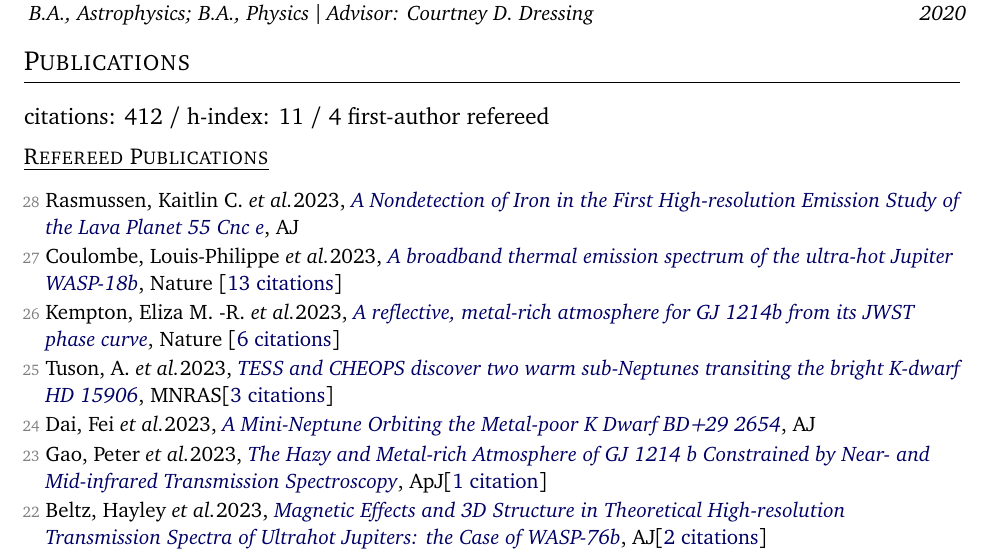
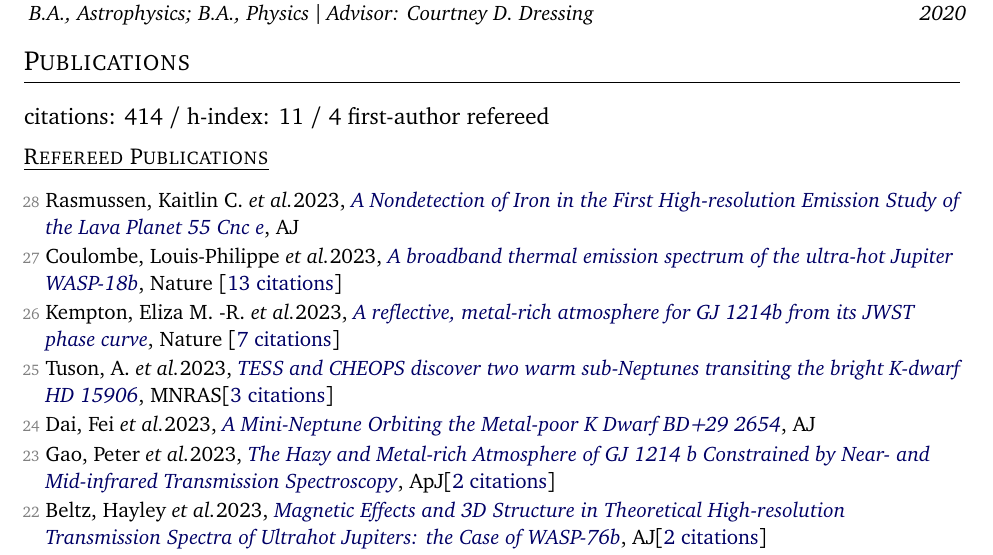
Before and after one commit to arjunsavel/CV, a LaTeX document (main_twopage.tex, which reads src/supp_tex/pubs_ref_short.tex, src/supp_tex/pubs_summary.tex): part of page 1 of 3, cut so that both start at the same text. Compiled offline with pdfLaTeX.

Commit message:
Scrape and update publications

```diff
--- a/src/supp_tex/pubs_ref_short.tex
+++ b/src/supp_tex/pubs_ref_short.tex
@@ -2,13 +2,13 @@
 
 \item[{\color{numcolor}\scriptsize27}] Coulombe, Louis-Philippe \etal 2023, \doi{10.1038/s41586-023-06230-1}{A broadband thermal emission spectrum of the ultra-hot Jupiter WASP-18b}, Nature [\href{https://ui.adsabs.harvard.edu/abs/2023Natur.620..292C}{13 citations}]
 
-\item[{\color{numcolor}\scriptsize26}] Kempton, Eliza M. -R. \etal 2023, \doi{10.1038/s41586-023-06159-5}{A reflective, metal-rich atmosphere for GJ 1214b from its JWST phase curve}, Nature [\href{https://ui.adsabs.harvard.edu/abs/2023Natur.620...67K}{6 citations}]
+\item[{\color{numcolor}\scriptsize26}] Kempton, Eliza M. -R. \etal 2023, \doi{10.1038/s41586-023-06159-5}{A reflective, metal-rich atmosphere for GJ 1214b from its JWST phase curve}, Nature [\href{https://ui.adsabs.harvard.edu/abs/2023Natur.620...67K}{7 citations}]
 
 \item[{\color{numcolor}\scriptsize25}] Tuson, A. \etal 2023, \doi{10.1093/mnras/stad1369}{TESS and CHEOPS discover two warm sub-Neptunes transiting the bright K-dwarf HD 15906}, \mnras [\href{https://ui.adsabs.harvard.edu/abs/2023MNRAS.523.3090T}{3 citations}]
 
 \item[{\color{numcolor}\scriptsize24}] Dai, Fei \etal 2023, \doi{10.3847/1538-3881/acdee8}{A Mini-Neptune Orbiting the Metal-poor K Dwarf BD+29 2654}, \aj
 
-\item[{\color{numcolor}\scriptsize23}] Gao, Peter \etal 2023, \doi{10.3847/1538-4357/acd16f}{The Hazy and Metal-rich Atmosphere of GJ 1214 b Constrained by Near- and Mid-infrared Transmission Spectroscopy}, \apj [\href{https://ui.adsabs.harvard.edu/abs/2023ApJ...951...96G}{1 citation}]
+\item[{\color{numcolor}\scriptsize23}] Gao, Peter \etal 2023, \doi{10.3847/1538-4357/acd16f}{The Hazy and Metal-rich Atmosphere of GJ 1214 b Constrained by Near- and Mid-infrared Transmission Spectroscopy}, \apj [\href{https://ui.adsabs.harvard.edu/abs/2023ApJ...951...96G}{2 citations}]
 
 \item[{\color{numcolor}\scriptsize22}] Beltz, Hayley \etal 2023, \doi{10.3847/1538-3881/acd24d}{Magnetic Effects and 3D Structure in Theoretical High-resolution Transmission Spectra of Ultrahot Jupiters: the Case of WASP-76b}, \aj [\href{https://ui.adsabs.harvard.edu/abs/2023AJ....165..257B}{2 citations}]
 
--- a/src/supp_tex/pubs_summary.tex
+++ b/src/supp_tex/pubs_summary.tex
@@ -1 +1 @@
-citations: 412 / h-index: 11 / 4 first-author refereed
+citations: 414 / h-index: 11 / 4 first-author refereed
```
Also changed, not shown: src/supp_tex/pubs_ref.tex (+2 -2 lines), 1 other file.
